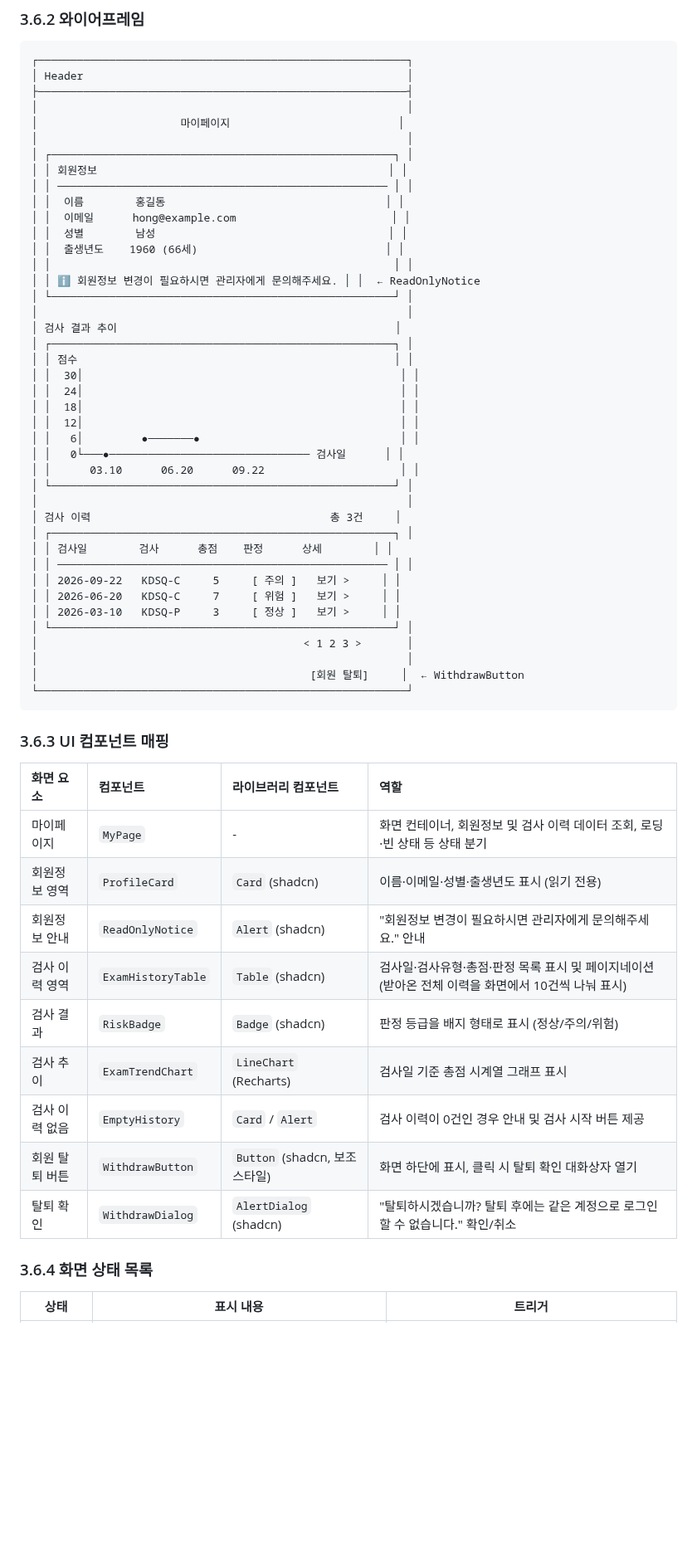
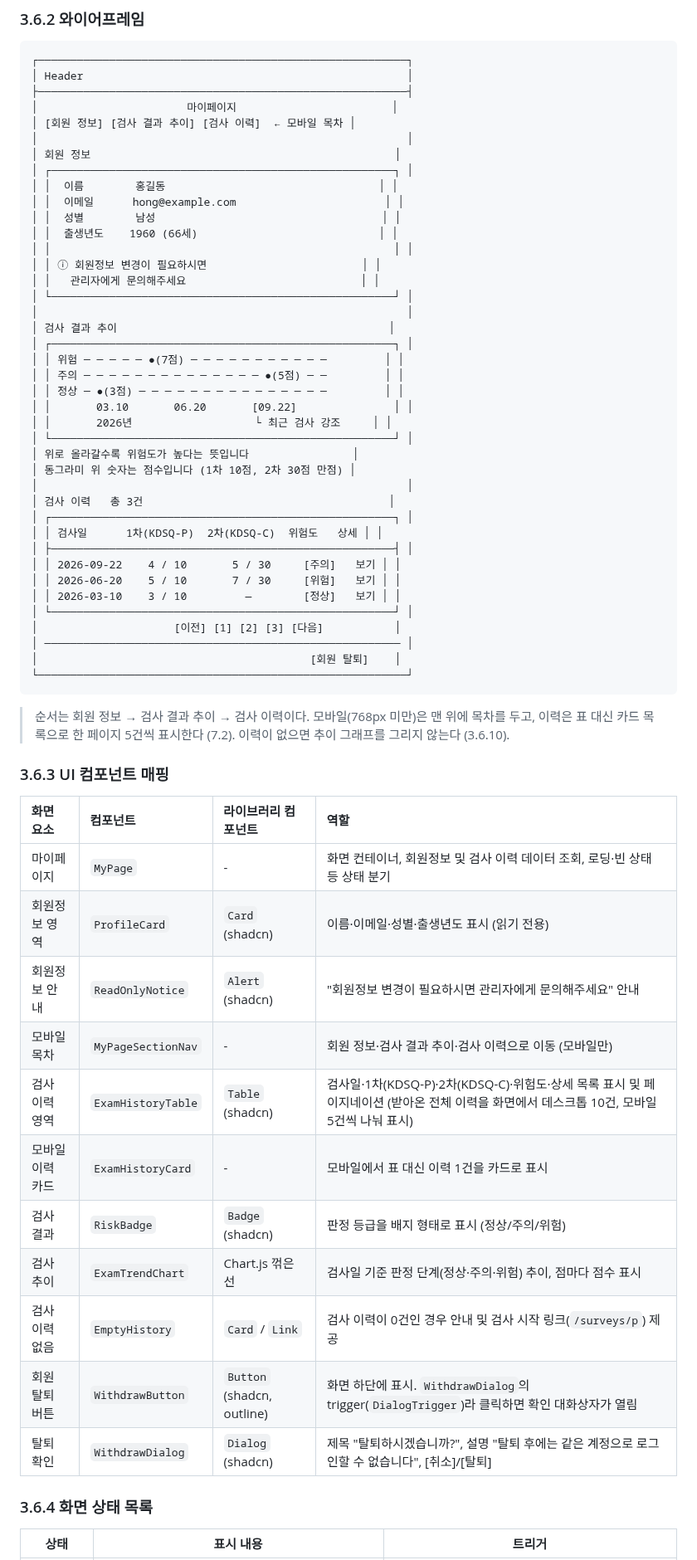
Before and after one commit to ekdud01/Mini_Project_2, a Markdown page: 필수제출문서/4.UI화면설계서_2조.md, the part around one of its changes. Shown at 83% size. Rendered like a GitHub page; blank space fills up the shorter version.

Commit message:
docs: UI 설계서 헤더 메뉴·로그인·회원가입 문구와 마이페이지 그래프·이력 표 코드 정합성 반영
Co-authored-by: jero-06 <jeeyoung345@gmail.com>

````diff
--- a/필수제출문서/4.UI화면설계서_2조.md
+++ b/필수제출문서/4.UI화면설계서_2조.md
@@ -1205,45 +1210,46 @@ totalScore = memoryScore + otherScore + adlScore
 ┌─────────────────────────────────────────────────────────┐
 │ Header                                                  │
 ├─────────────────────────────────────────────────────────┤
+│                       마이페이지                        │
+│ [회원 정보] [검사 결과 추이] [검사 이력]  ← 모바일 목차 │
 │                                                         │
-│                      마이페이지                          │
-│                                                         │
+│ 회원 정보                                               │
 │ ┌─────────────────────────────────────────────────────┐ │
-│ │ 회원정보                                             │ │
-│ │ ─────────────────────────────────────────────────── │ │
-│ │  이름        홍길동                                  │ │
-│ │  이메일      hong@example.com                        │ │
-│ │  성별        남성                                    │ │
-│ │  출생년도    1960 (66세)                             │ │
+│ │  이름        홍길동                                 │ │
+│ │  이메일      hong@example.com                       │ │
+│ │  성별        남성                                   │ │
+│ │  출생년도    1960 (66세)                            │ │
 │ │                                                     │ │
-│ │ ℹ️ 회원정보 변경이 필요하시면 관리자에게 문의해주세요. │ │  ← ReadOnlyNotice
+│ │ ⓘ 회원정보 변경이 필요하시면                        │ │
+│ │   관리자에게 문의해주세요                           │ │
 │ └─────────────────────────────────────────────────────┘ │
 │                                                         │
-│ 검사 결과 추이                                           │
+│ 검사 결과 추이                                          │
 │ ┌─────────────────────────────────────────────────────┐ │
-│ │ 점수                                                 │ │
-│ │  30│                                                 │ │
-│ │  24│                                                 │ │
-│ │  18│                                                 │ │
-│ │  12│                                                 │ │
-│ │   6│         ●───────●                               │ │
-│ │   0└───●─────────────────────────────── 검사일      │ │
-│ │      03.10      06.20      09.22                     │ │
+│ │ 위험 ─ ─ ─ ─ ─ ●(7점) ─ ─ ─ ─ ─ ─ ─ ─ ─ ─ ─         │ │
+│ │ 주의 ─ ─ ─ ─ ─ ─ ─ ─ ─ ─ ─ ─ ─ ─ ●(5점) ─ ─         │ │
+│ │ 정상 ─ ●(3점) ─ ─ ─ ─ ─ ─ ─ ─ ─ ─ ─ ─ ─ ─ ─         │ │
+│ │       03.10       06.20       [09.22]               │ │
+│ │       2026년                   └ 최근 검사 강조     │ │
 │ └─────────────────────────────────────────────────────┘ │
+│ 위로 올라갈수록 위험도가 높다는 뜻입니다                │
+│ 동그라미 위 숫자는 점수입니다 (1차 10점, 2차 30점 만점) │
 │                                                         │
-│ 검사 이력                                     총 3건     │
+│ 검사 이력   총 3건                                      │
 │ ┌─────────────────────────────────────────────────────┐ │
-│ │ 검사일        검사      총점    판정      상세        │ │
-│ │ ─────────────────────────────────────────────────── │ │
-│ │ 2026-09-22   KDSQ-C     5     [ 주의 ]   보기 >     │ │
-│ │ 2026-06-20   KDSQ-C     7     [ 위험 ]   보기 >     │ │
-│ │ 2026-03-10   KDSQ-P     3     [ 정상 ]   보기 >     │ │
+│ │ 검사일      1차(KDSQ-P)  2차(KDSQ-C)  위험도   상세 │ │
+│ ├─────────────────────────────────────────────────────┤ │
+│ │ 2026-09-22    4 / 10       5 / 30     [주의]   보기 │ │
+│ │ 2026-06-20    5 / 10       7 / 30     [위험]   보기 │ │
+│ │ 2026-03-10    3 / 10         —        [정상]   보기 │ │
 │ └─────────────────────────────────────────────────────┘ │
-│                                         < 1 2 3 >       │
-│                                                         │
-│                                          [회원 탈퇴]     │  ← WithdrawButton
+│                     [이전] [1] [2] [3] [다음]           │
+│ ─────────────────────────────────────────────────────── │
+│                                          [회원 탈퇴]    │
 └─────────────────────────────────────────────────────────┘
 ```
+
+> 순서는 회원 정보 → 검사 결과 추이 → 검사 이력이다. 모바일(768px 미만)은 맨 위에 목차를 두고, 이력은 표 대신 카드 목록으로 한 페이지 5건씩 표시한다 (7.2). 이력이 없으면 추이 그래프를 그리지 않는다 (3.6.10).
 
 ### 3.6.3 UI 컴포넌트 매핑
 
@@ -1251,13 +1257,15 @@ totalScore = memoryScore + otherScore + adlScore
 | :------- | :----------------- | :--------------- | :-------------------------------------------- |
 | 마이페이지    | `MyPage`           | -                | 화면 컨테이너, 회원정보 및 검사 이력 데이터 조회, 로딩·빈 상태 등 상태 분기 |
 | 회원정보 영역  | `ProfileCard`      | `Card` (shadcn)  | 이름·이메일·성별·출생년도 표시 (읽기 전용)                     |
-| 회원정보 안내  | `ReadOnlyNotice`   | `Alert` (shadcn) | "회원정보 변경이 필요하시면 관리자에게 문의해주세요." 안내             |
-| 검사 이력 영역 | `ExamHistoryTable` | `Table` (shadcn) | 검사일·검사유형·총점·판정 목록 표시 및 페이지네이션 (받아온 전체 이력을 화면에서 10건씩 나눠 표시) |
+| 회원정보 안내  | `ReadOnlyNotice`   | `Alert` (shadcn) | "회원정보 변경이 필요하시면 관리자에게 문의해주세요" 안내             |
+| 모바일 목차   | `MyPageSectionNav` | -                | 회원 정보·검사 결과 추이·검사 이력으로 이동 (모바일만) |
+| 검사 이력 영역 | `ExamHistoryTable` | `Table` (shadcn) | 검사일·1차(KDSQ-P)·2차(KDSQ-C)·위험도·상세 목록 표시 및 페이지네이션 (받아온 전체 이력을 화면에서 데스크톱 10건, 모바일 5건씩 나눠 표시) |
+| 모바일 이력 카드 | `ExamHistoryCard` | -               | 모바일에서 표 대신 이력 1건을 카드로 표시 |
 | 검사 결과    | `RiskBadge`        | `Badge` (shadcn) | 판정 등급을 배지 형태로 표시 (정상/주의/위험)                 |
-| 검사 추이    | `ExamTrendChart`   | `LineChart` (Recharts) | 검사일 기준 총점 시계열 그래프 표시                          |
-| 검사 이력 없음 | `EmptyHistory`     | `Card` / `Alert` | 검사 이력이 0건인 경우 안내 및 검사 시작 버튼 제공  |
-| 회원 탈퇴 버튼 | `WithdrawButton`   | `Button` (shadcn, 보조 스타일) | 화면 하단에 표시, 클릭 시 탈퇴 확인 대화상자 열기 |
-| 탈퇴 확인     | `WithdrawDialog`   | `AlertDialog` (shadcn) | "탈퇴하시겠습니까? 탈퇴 후에는 같은 계정으로 로그인할 수 없습니다." 확인/취소 |
+| 검사 추이    | `ExamTrendChart`   | Chart.js 꺾은선  | 검사일 기준 판정 단계(정상·주의·위험) 추이, 점마다 점수 표시 |
+| 검사 이력 없음 | `EmptyHistory`     | `Card` / `Link` | 검사 이력이 0건인 경우 안내 및 검사 시작 링크(`/surveys/p`) 제공  |
+| 회원 탈퇴 버튼 | `WithdrawButton`   | `Button` (shadcn, outline) | 화면 하단에 표시. `WithdrawDialog`의 trigger(`DialogTrigger`)라 클릭하면 확인 대화상자가 열림 |
+| 탈퇴 확인     | `WithdrawDialog`   | `Dialog` (shadcn) | 제목 "탈퇴하시겠습니까?", 설명 "탈퇴 후에는 같은 계정으로 로그인할 수 없습니다", [취소]/[탈퇴] |
 
 ### 3.6.4 화면 상태 목록
 
````
Also changed, not shown: other parts of 필수제출문서/4.UI화면설계서_2조.md (+37 -31 lines).
